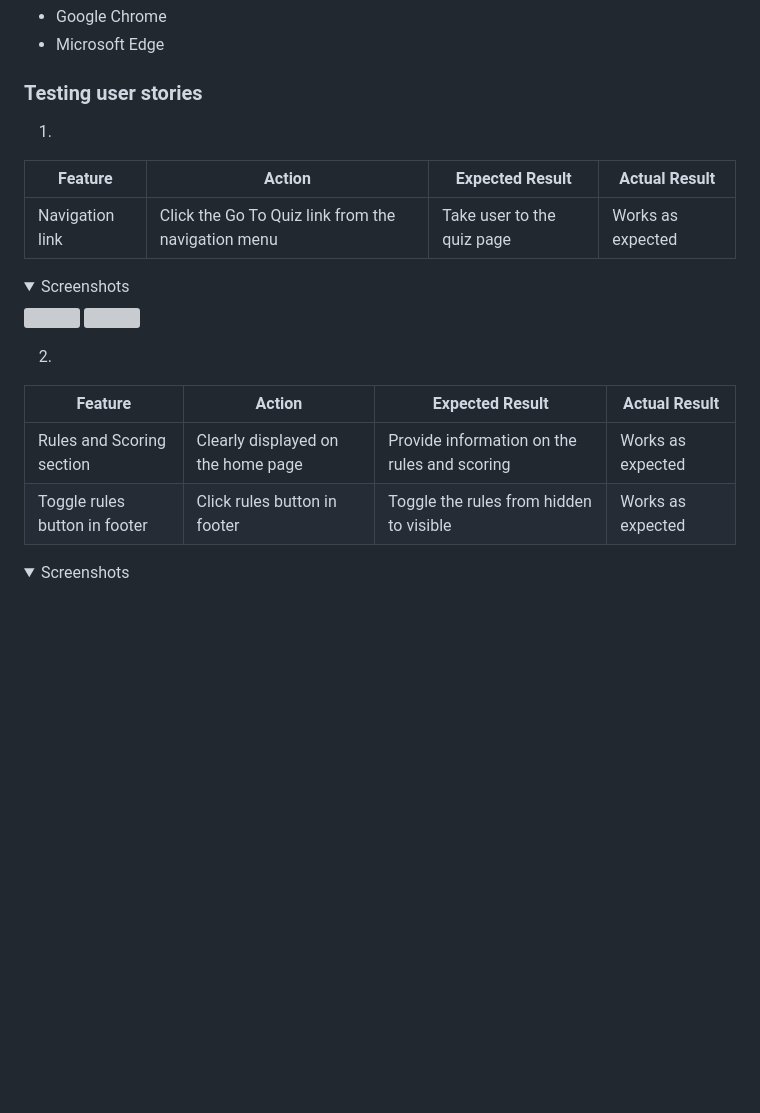
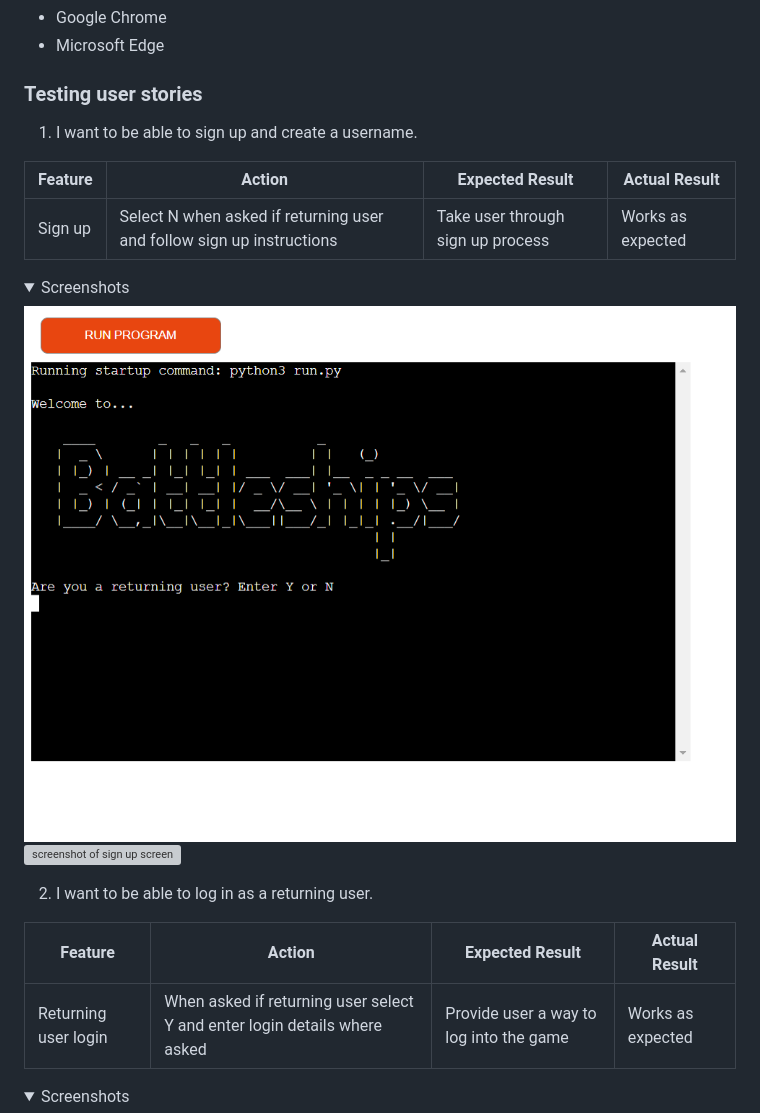
Before and after one commit to Jason-fos/battleships, a Markdown page: README.md, the part around the change printed below. Drawn GitHub-style; folded sections open; blank space fills up the shorter version; grey boxes are pictures that could not be loaded.

Commit message:
add user story testing 1-4 to README.md

```diff
--- a/README.md
+++ b/README.md
@@ -258,22 +258,21 @@ The website was tested on the following browsers:
 - Microsoft Edge
 
 ### Testing user stories
-1.
+1. I want to be able to sign up and create a username.
 
 | **Feature** | **Action** | **Expected Result** | **Actual Result** |
 |-------------|------------|---------------------|-------------------|
-| Navigation link | Click the Go To Quiz link from the navigation menu | Take user to the quiz page | Works as expected |
+| Sign up | Select N when asked if returning user and follow sign up instructions | Take user through sign up process | Works as expected |
 
 <details><summary>Screenshots</summary>
-<img src=>
-<img src=>
+<img src="docs/features/intro-returning-user.png" alt="screenshot of intro screen">
+<img src="docs/features/sign-up-instructions" alt="screenshot of sign up screen">
 </details>
 
-2.
+2. I want to be able to log in as a returning user.
 
 | **Feature** | **Action** | **Expected Result** | **Actual Result** |
 |-------------|------------|---------------------|-------------------|
-| Rules and Scoring section | Clearly displayed on the home page | Provide information on the rules and scoring | Works as expected |
-| Toggle rules button in footer | Click rules button in footer | Toggle the rules from hidden to visible | Works as expected |
+| Returning user login | When asked if returning user select Y and enter login details where asked | Provide user a way to log into the game | Works as expected |
 
 <details><summary>Screenshots</summary>
```
Also changed, not shown: other parts of README.md (+10 -8 lines).
